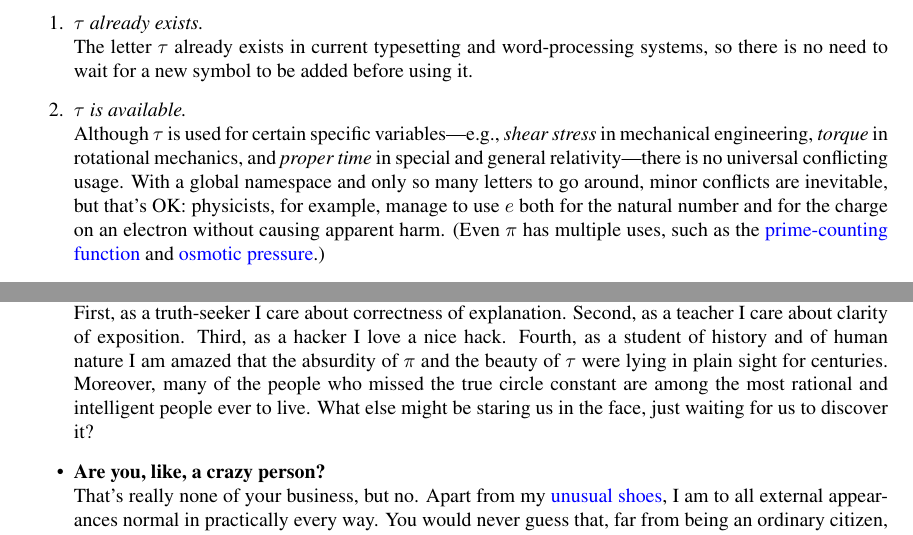
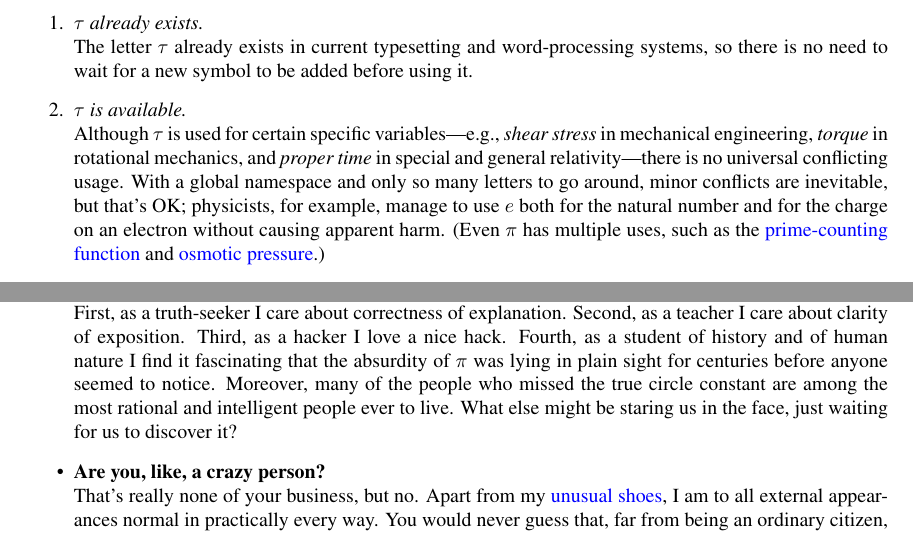
Before and after one commit to skiasaurus/tau_manifesto, a LaTeX document (tau-manifesto.tex): two parts of pages 18 and 20 of 22, joined at a grey line, cut so that both start at the same text. Compiled offline with pdfLaTeX.

Commit message:
Last of the edits for now

```diff
--- a/tau-manifesto.tex
+++ b/tau-manifesto.tex
@@ -410,7 +410,7 @@ Over the years, I have heard many arguments against the wrongness of $\pi$ and a
 
   \item \textbf{Who cares whether we use $\pi$ or $\tau$? It doesn't really matter.} \\ Of course it matters. \emph{The circle constant is important.} People care enough about it to write entire books on the subject, to celebrate it on a particular day each year, and to memorize tens of thousands if its digits. I care enough to write a whole manifesto, and you care enough to read it. It's precisely because it matters that it's hard to admit that the present convention is wrong. (I mean, how do you break it to \href{http://en.wikipedia.org/wiki/Lu_Chao}{Lu Chao}, the current world-record holder, that he just recited 67,891 digits of one half of the true circle constant?)\footnote{On the other hand, this could be an opportunity: the field for $\tau$ recitation records is wide open.} Since the circle constant is important, it's important to get it right, and we have seen in this manifesto that the right number is $\tau$. Although $\pi$ is of great \emph{historical} importance, the \emph{mathematical} significance of $\pi$ is that it is one-half $\tau$.
 
-  \item \textbf{Why does this subject interest you?} \\ First, as a truth-seeker I care about correctness of explanation. Second, as a teacher I care about clarity of exposition. Third, as a hacker I love a nice hack. Fourth, as a student of history and of human nature I am amazed that the absurdity of $\pi$ and the beauty of $\tau$ were lying in plain sight for centuries. Moreover, many of the people who missed the true circle constant are among the most rational and intelligent people ever to live. What else might be staring us in the face, just waiting for us to discover it?
+  \item \textbf{Why does this subject interest you?} \\ First, as a truth-seeker I care about correctness of explanation. Second, as a teacher I care about clarity of exposition. Third, as a hacker I love a nice hack. Fourth, as a student of history and of human nature I find it fascinating that the absurdity of $\pi$ was lying in plain sight for centuries before anyone seemed to notice. Moreover, many of the people who missed the true circle constant are among the most rational and intelligent people ever to live. What else might be staring us in the face, just waiting for us to discover it?
 
   \item \textbf{Are you, like, a crazy person?} \\ That's really none of your business, but no. Apart from my \href{http://www.vibramfivefingers.com/}{unusual shoes}, I am to all external appearances normal in practically every way. You would never guess that, far from being an ordinary citizen, I am in fact a notorious mathematical propagandist.
 
```
Also changed, not shown: tau-manifesto.tex (2 more changed lines), 1 other file.
